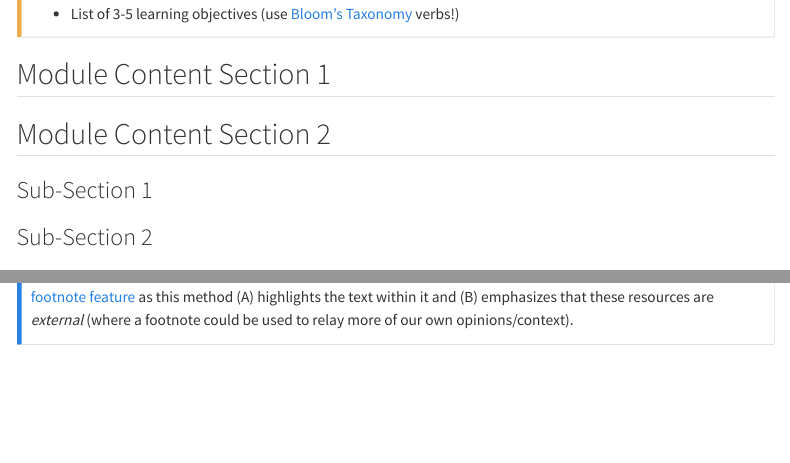
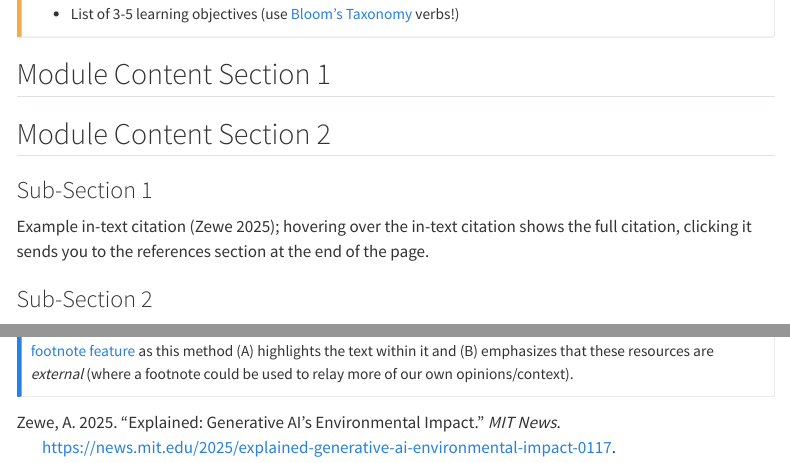
Before and after one commit to CU-ESIIL/AI-in-a-day, a Quarto document (mod-template.qmd): the page in a window 1100 px wide, from 270 px down, and a second part further down, joined at a grey line. Rendered offline with R 4.5, knitr and Pandoc in place of Quarto, with nearby package versions; menus at the side of the page are left out.

Commit message:
feat (template): add .bib file example (#45)

```diff
--- a/mod-template.qmd
+++ b/mod-template.qmd
@@ -1,11 +1,12 @@
 ---
 title: "Template Module"
+bibliography:
+    - references/template_refs.bib
 ---
 
 ## {{< fa compass >}} Roadmap
 
 _Include copy of NE's diagram for how AIIAD relates to the broader scientific process with special emphasis on the part(s) that are related to this module._
-
 
 :::{.callout-caution icon="false" collapse="false"}
 ## {{< fa brain >}} Learning Objectives
@@ -24,6 +25,9 @@ After working through this lesson, you will be able to:
 
 
 ### Sub-Section 1
+
+Example in-text citation [@zewe_2025]; hovering over the in-text citation shows the full citation, clicking it sends you to the references section at the end of the page.
+
 
 ### Sub-Section 2
 
--- /dev/null
+++ b/references/template_refs.bib
@@ -0,0 +1,7 @@
+@article{zewe_2025,
+  title = {Explained: Generative AI's Environmental Impact},
+  author = {Zewe, A},
+  year = 2025,
+  journal = {MIT News},
+  url = {https://news.mit.edu/2025/explained-generative-ai-environmental-impact-0117}
+}
```
